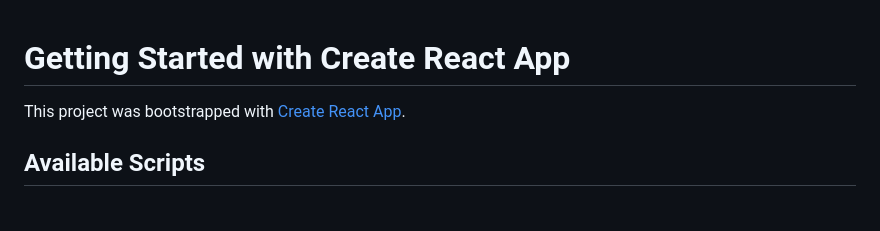
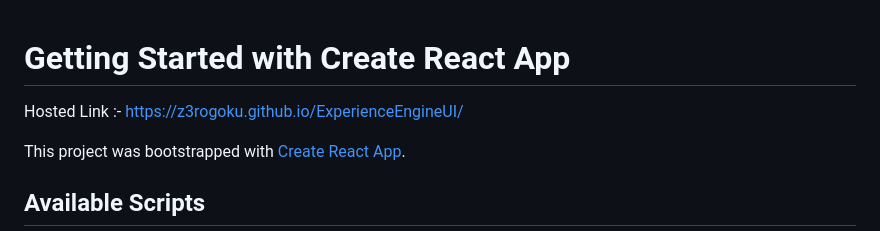
Before and after one commit to Z3rOGoku/ExperienceEngineUI, a Markdown page: README.md, the part around the change. Rendered like a GitHub page; blank space fills up the shorter version.

```diff
--- a/README.md
+++ b/README.md
@@ -1,4 +1,6 @@
 # Getting Started with Create React App
+
+Hosted Link :- https://z3rogoku.github.io/ExperienceEngineUI/
 
 This project was bootstrapped with [Create React App](https://github.com/facebook/create-react-app).
 
```
